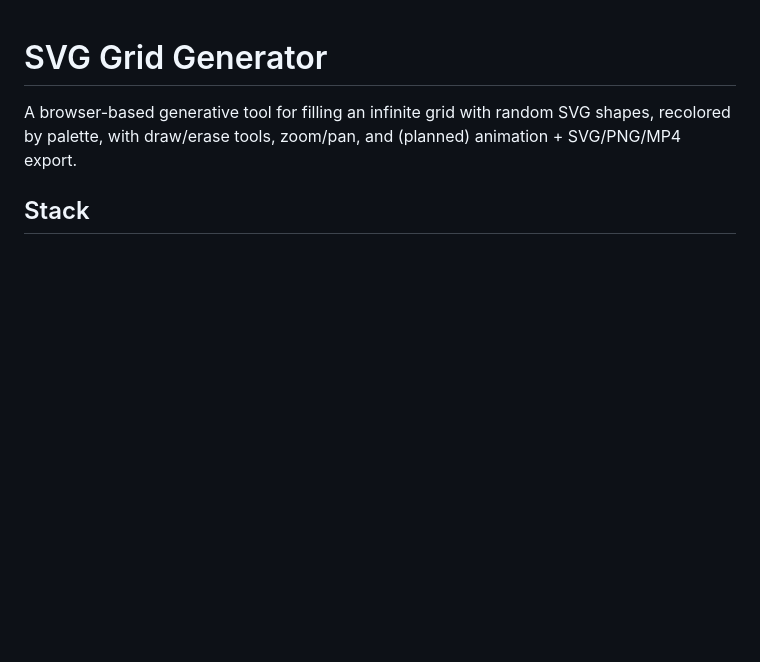
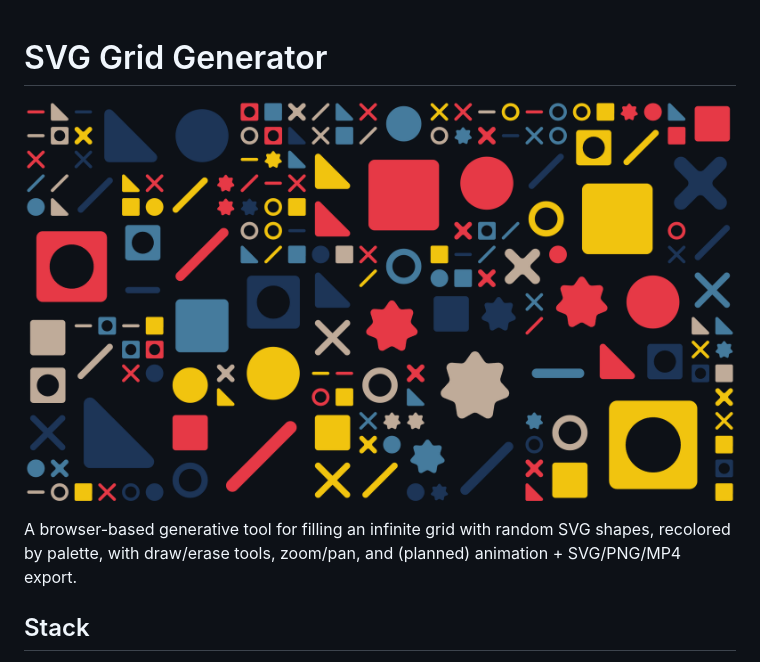
Before and after one commit to pedroleitin/SVG_DRAW, a Markdown page: README.md, the part around the change. GitHub-like rendering; pictures changed too: cover.png (added); blank space fills up the shorter version.

Commit message:
Add cover image to README
Co-Authored-By: Claude Opus 4.8 (1M context) <noreply@anthropic.com>

```diff
--- a/README.md
+++ b/README.md
@@ -1,4 +1,6 @@
 # SVG Grid Generator
+
+![SVG Grid Generator](cover.png)
 
 A browser-based generative tool for filling an infinite grid with random SVG
 shapes, recolored by palette, with draw/erase tools, zoom/pan, and (planned)
```
